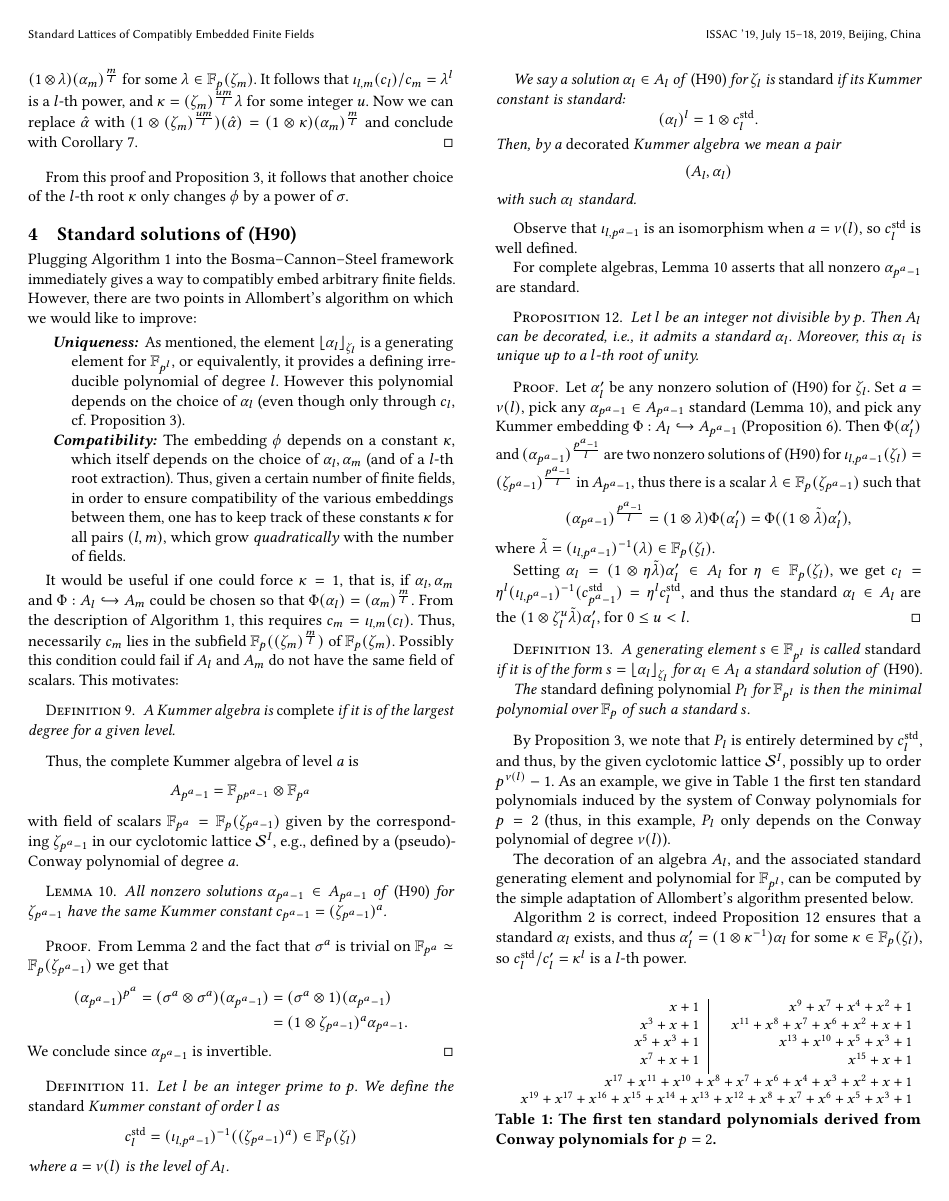
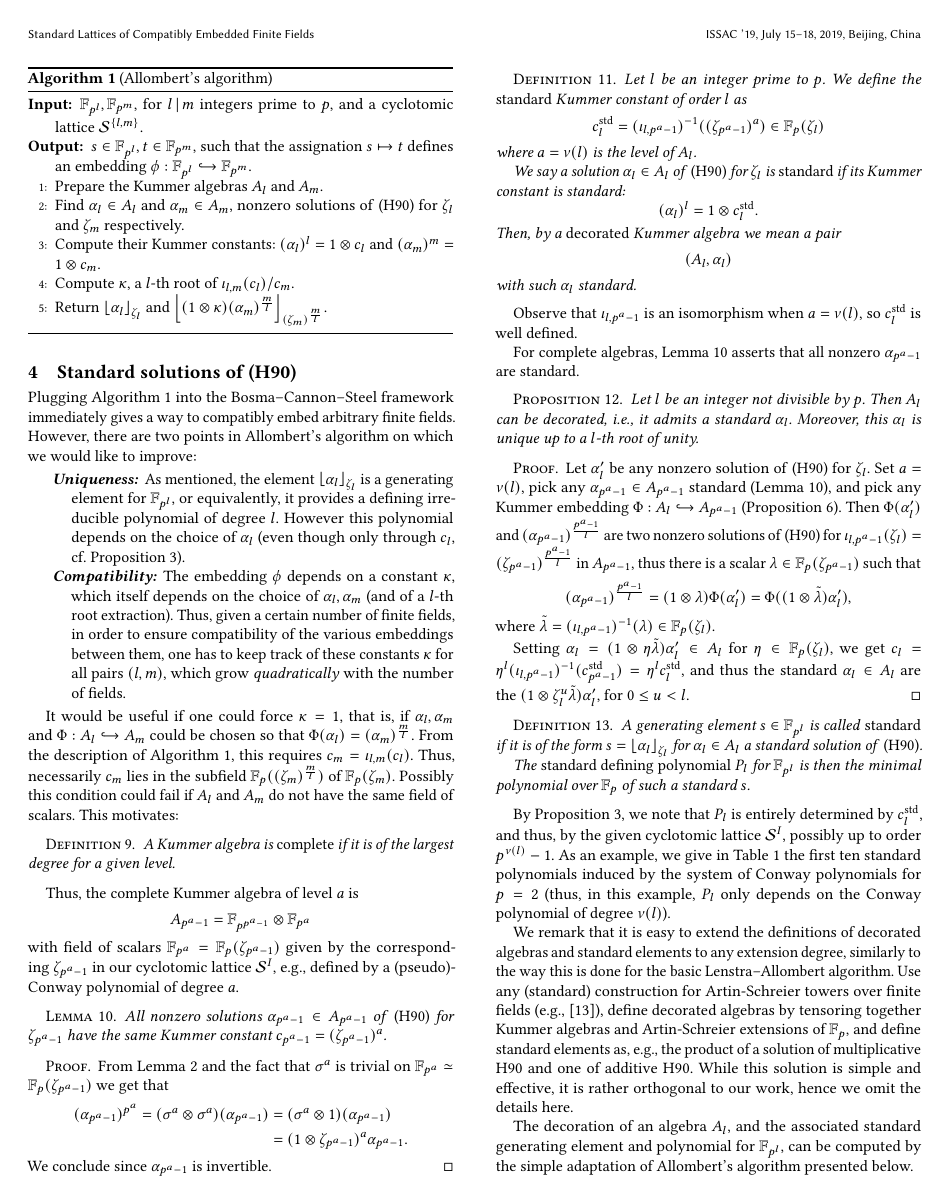
Before and after one commit to erou/gf-h90-lattice, a LaTeX paper (gf-h90.tex): page 5 of 9. Compiled offline with pdfLaTeX.

Commit message:
Explained what to do with Artin-Schreier
Addresses #7

```diff
--- a/gf-h90.tex
+++ b/gf-h90.tex
@@ -755,6 +764,16 @@ As an example, we give in Table~\ref{tab:std-polys} the first ten
 standard polynomials induced by the system of Conway polynomials
 for $p=2$ (thus, in this example, $P_\ell$ only depends on the Conway polynomial of degree $\nu(\ell)$).
 
+We remark that it is easy to extend the definitions of decorated
+algebras and standard elements to any extension degree, similarly to
+the way this is done for the basic Lenstra--Allombert algorithm. %
+Use any (standard) construction for Artin-Schreier towers over finite
+fields (e.g.,~\cite{df+schost12}), define decorated algebras by
+tensoring together Kummer algebras and Artin-Schreier extensions of
+$\F_p$, and define standard elements as, e.g., the product of a
+solution of multiplicative H90 and one of additive H90. %
+While this solution is simple and effective, it is rather orthogonal
+to our work, hence we omit the details here.
 
 \begin{table}[b]
   \centering
```
Also changed, not shown: gf-h90.tex (17 more changed lines).
